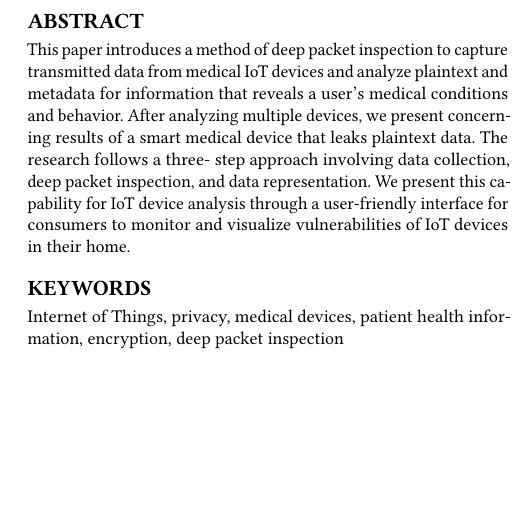
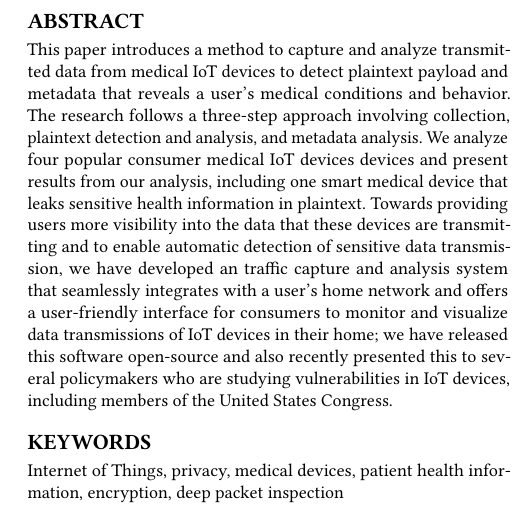
Before and after one commit to danielwood95/iot-paper-acm, a LaTeX paper (iot-paper-acm.tex): part of one column of page 1 of 6, cut so that both start at the same text, the shorter picture padded with empty space. Compiled offline with pdfLaTeX.

Commit message:
edits and figure sizing

```diff
--- a/iot-paper-acm.tex
+++ b/iot-paper-acm.tex
@@ -31,16 +31,24 @@
 
 
 \begin{abstract}
-This paper introduces a method of deep packet inspection to
-capture transmitted data from medical IoT devices and analyze plaintext and
-metadata for information that reveals a user's medical conditions and
-behavior. After analyzing multiple devices, we present concerning results of a
-smart medical device that leaks plaintext data. The research follows a three-
-step approach involving data collection, deep packet inspection, and data
-representation. We present this capability for IoT device analysis
-through a
-user-friendly interface for consumers to monitor and visualize vulnerabilities
-of IoT devices in their home.
+This paper introduces a method to
+capture and analyze transmitted data from medical IoT devices to detect plaintext
+payload and metadata that reveals a user's
+medical conditions and
+behavior.
+The research follows a three-step approach involving collection, plaintext detection
+and analysis, and metadata analysis.
+We analyze four popular consumer medical IoT devices devices and present
+results from our analysis, including one smart medical device that leaks sensitive
+health information in plaintext.
+Towards providing users more visibility into the data that these devices are transmitting
+and to enable automatic detection of sensitive data transmission,
+we have developed an traffic capture and analysis system that seamlessly integrates
+with a user's home network and offers
+a user-friendly interface for consumers to monitor and visualize data transmissions
+of IoT devices in their home; we have released this software open-source and also
+recently presented this to several policymakers who are studying vulnerabilities
+in IoT devices, including members of the United States Congress.
 \end{abstract}
 
 \keywords{Internet of Things, privacy, medical devices, patient health information, encryption, deep packet inspection}
```
Also changed, not shown: ccs-body.tex (+1 -1 lines), iot-paper-acm.pdf, iot-paper-acm.tex (1 more changed lines), 2 other files.
